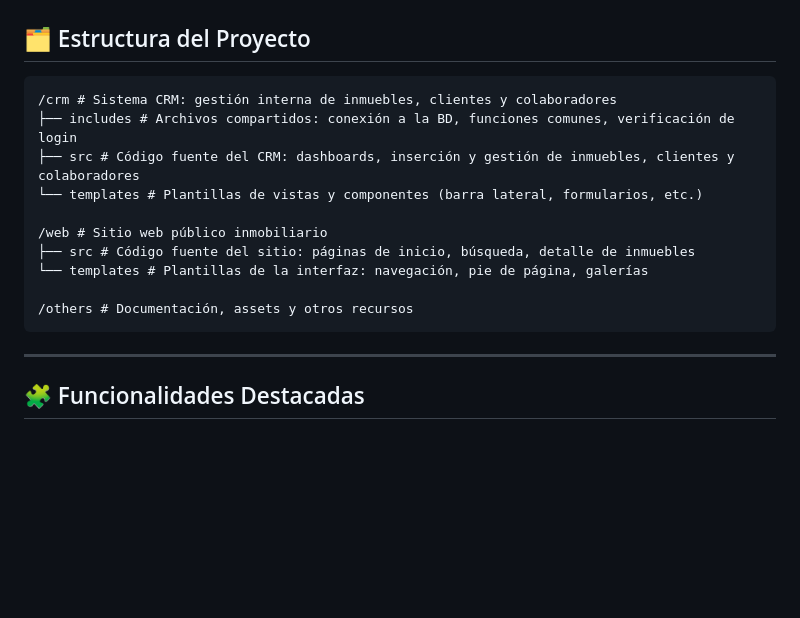
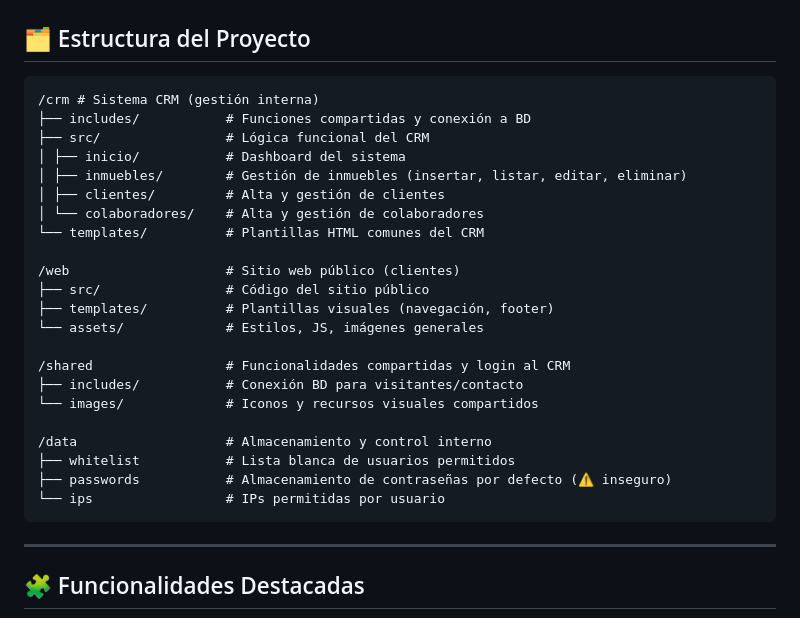
Before and after one commit to juliogonct/php-realestate-crm, a Markdown page: README.md, the part around the change. Rendered like a GitHub page; blank space fills up the shorter version.

````diff
--- a/README.md
+++ b/README.md
@@ -48,16 +48,28 @@ El sistema se divide en dos componentes principales:
 ## 🗂️ Estructura del Proyecto
 
 ```
-/crm # Sistema CRM: gestión interna de inmuebles, clientes y colaboradores
-├── includes # Archivos compartidos: conexión a la BD, funciones comunes, verificación de login
-├── src # Código fuente del CRM: dashboards, inserción y gestión de inmuebles, clientes y colaboradores
-└── templates # Plantillas de vistas y componentes (barra lateral, formularios, etc.)
+/crm # Sistema CRM (gestión interna)
+├── includes/           # Funciones compartidas y conexión a BD
+├── src/                # Lógica funcional del CRM
+│ ├── inicio/           # Dashboard del sistema
+│ ├── inmuebles/        # Gestión de inmuebles (insertar, listar, editar, eliminar)
+│ ├── clientes/         # Alta y gestión de clientes
+│ └── colaboradores/    # Alta y gestión de colaboradores
+└── templates/          # Plantillas HTML comunes del CRM
 
-/web # Sitio web público inmobiliario
-├── src # Código fuente del sitio: páginas de inicio, búsqueda, detalle de inmuebles
-└── templates # Plantillas de la interfaz: navegación, pie de página, galerías
+/web                    # Sitio web público (clientes)
+├── src/                # Código del sitio público
+├── templates/          # Plantillas visuales (navegación, footer)
+└── assets/             # Estilos, JS, imágenes generales
 
-/others # Documentación, assets y otros recursos
+/shared                 # Funcionalidades compartidas y login al CRM
+├── includes/           # Conexión BD para visitantes/contacto
+└── images/             # Iconos y recursos visuales compartidos
+
+/data                   # Almacenamiento y control interno
+├── whitelist           # Lista blanca de usuarios permitidos
+├── passwords           # Almacenamiento de contraseñas por defecto (⚠️ inseguro)
+└── ips                 # IPs permitidas por usuario
 ```
 
 ---
````
